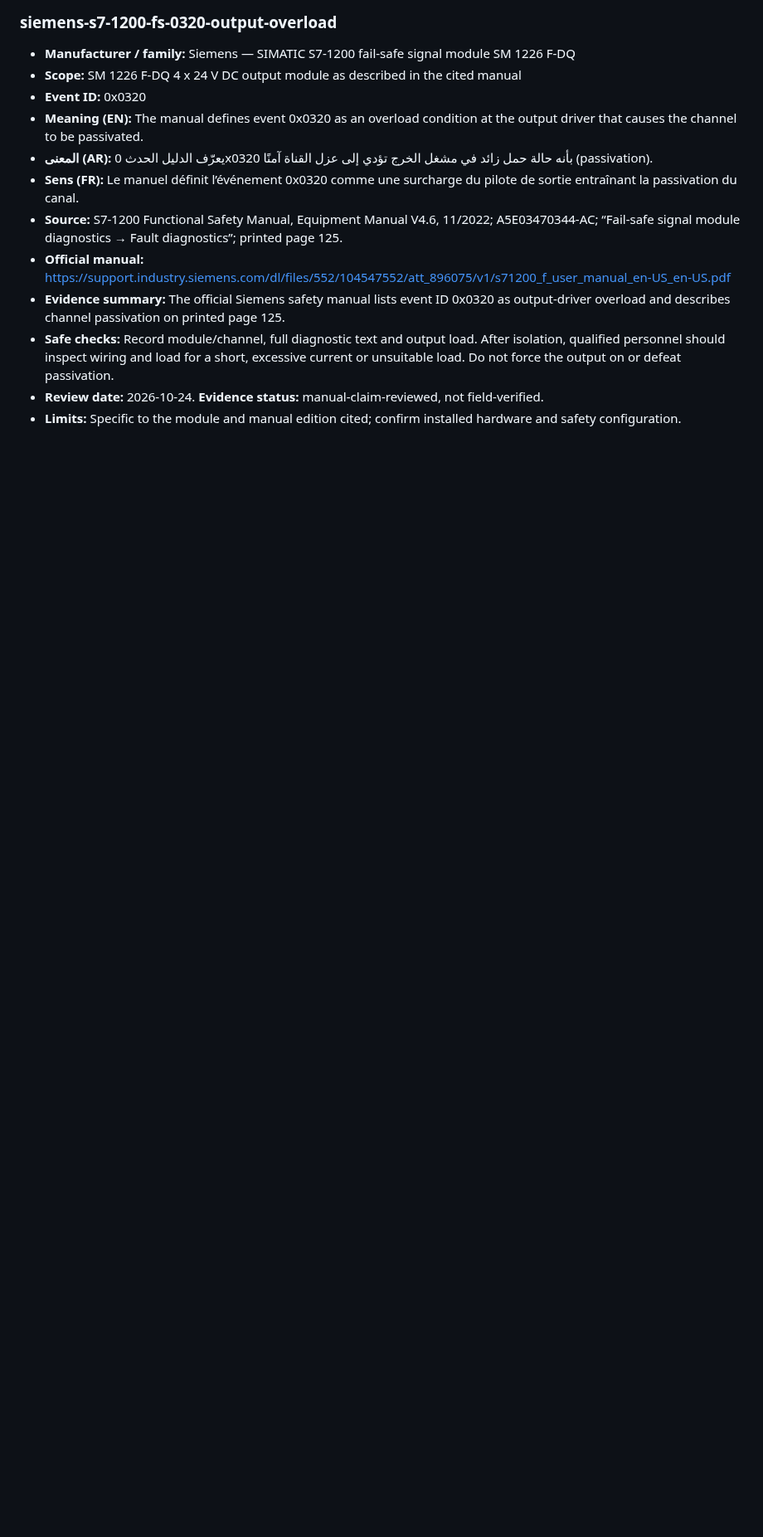
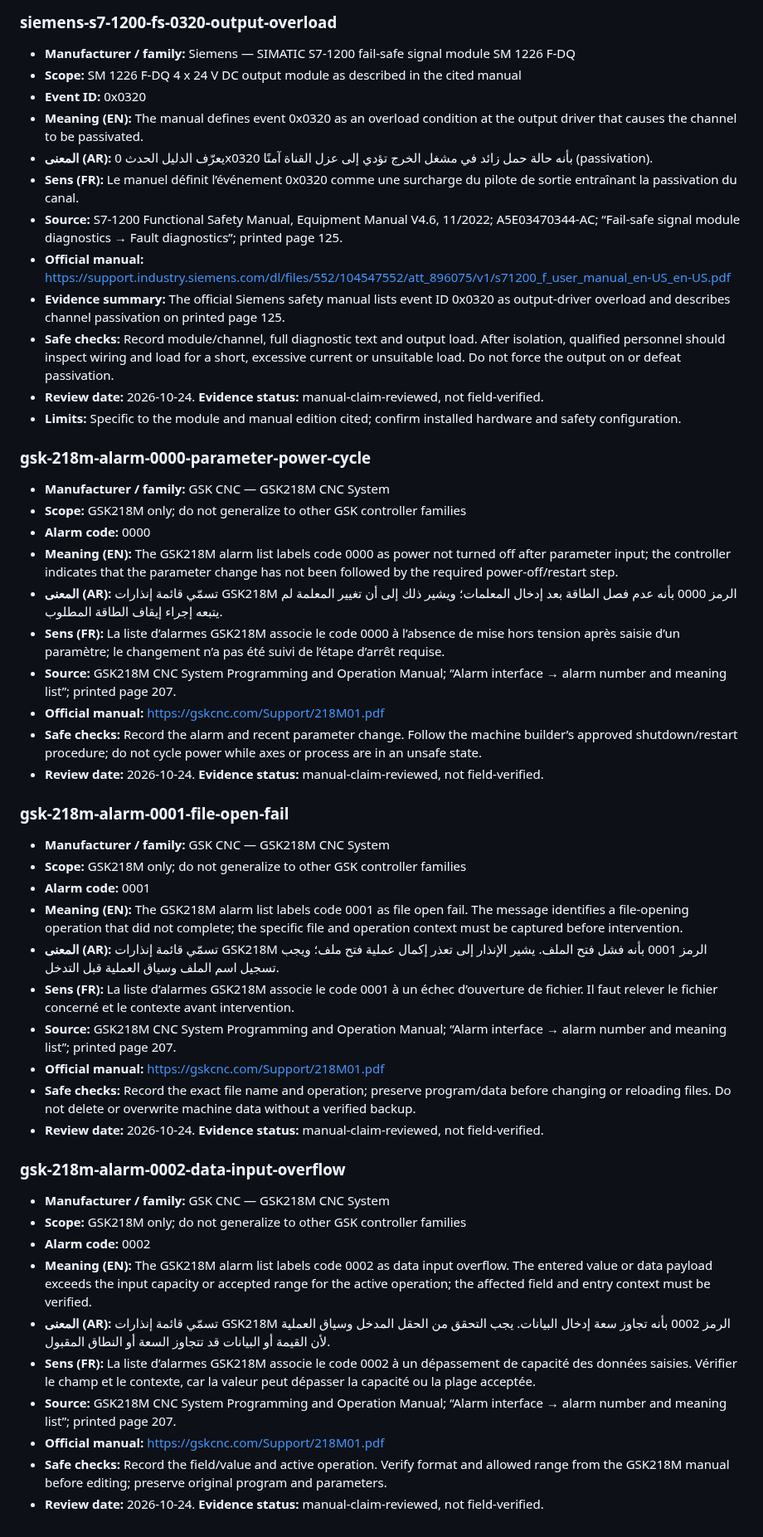
Before and after one commit to belaggouneseifeddine/ai-maintenance-toolkit, a Markdown page: knowledge/OEM-VERIFIED-FAULTS-AR-FR-EN.md, the part around the change. Shown at 83% size. Rendered like a GitHub page; blank space fills up the shorter version.

Commit message:
docs: add GSK218M CNC alarm documentation in Arabic French English

```diff
--- a/knowledge/OEM-VERIFIED-FAULTS-AR-FR-EN.md
+++ b/knowledge/OEM-VERIFIED-FAULTS-AR-FR-EN.md
@@ -1519,3 +1519,42 @@ These are manual-claim-reviewed, not field-verified. The model, frame size, firm
 - **Safe checks:** Record module/channel, full diagnostic text and output load. After isolation, qualified personnel should inspect wiring and load for a short, excessive current or unsuitable load. Do not force the output on or defeat passivation.
 - **Review date:** 2026-10-24. **Evidence status:** manual-claim-reviewed, not field-verified.
 - **Limits:** Specific to the module and manual edition cited; confirm installed hardware and safety configuration.
+
+### gsk-218m-alarm-0000-parameter-power-cycle
+
+- **Manufacturer / family:** GSK CNC — GSK218M CNC System
+- **Scope:** GSK218M only; do not generalize to other GSK controller families
+- **Alarm code:** 0000
+- **Meaning (EN):** The GSK218M alarm list labels code 0000 as power not turned off after parameter input; the controller indicates that the parameter change has not been followed by the required power-off/restart step.
+- **المعنى (AR):** تسمّي قائمة إنذارات GSK218M الرمز 0000 بأنه عدم فصل الطاقة بعد إدخال المعلمات؛ ويشير ذلك إلى أن تغيير المعلمة لم يتبعه إجراء إيقاف الطاقة المطلوب.
+- **Sens (FR):** La liste d’alarmes GSK218M associe le code 0000 à l’absence de mise hors tension après saisie d’un paramètre; le changement n’a pas été suivi de l’étape d’arrêt requise.
+- **Source:** GSK218M CNC System Programming and Operation Manual; “Alarm interface → alarm number and meaning list”; printed page 207.
+- **Official manual:** https://gskcnc.com/Support/218M01.pdf
+- **Safe checks:** Record the alarm and recent parameter change. Follow the machine builder’s approved shutdown/restart procedure; do not cycle power while axes or process are in an unsafe state.
+- **Review date:** 2026-10-24. **Evidence status:** manual-claim-reviewed, not field-verified.
+
+### gsk-218m-alarm-0001-file-open-fail
+
+- **Manufacturer / family:** GSK CNC — GSK218M CNC System
+- **Scope:** GSK218M only; do not generalize to other GSK controller families
+- **Alarm code:** 0001
+- **Meaning (EN):** The GSK218M alarm list labels code 0001 as file open fail. The message identifies a file-opening operation that did not complete; the specific file and operation context must be captured before intervention.
+- **المعنى (AR):** تسمّي قائمة إنذارات GSK218M الرمز 0001 بأنه فشل فتح الملف. يشير الإنذار إلى تعذر إكمال عملية فتح ملف؛ ويجب تسجيل اسم الملف وسياق العملية قبل التدخل.
+- **Sens (FR):** La liste d’alarmes GSK218M associe le code 0001 à un échec d’ouverture de fichier. Il faut relever le fichier concerné et le contexte avant intervention.
+- **Source:** GSK218M CNC System Programming and Operation Manual; “Alarm interface → alarm number and meaning list”; printed page 207.
+- **Official manual:** https://gskcnc.com/Support/218M01.pdf
+- **Safe checks:** Record the exact file name and operation; preserve program/data before changing or reloading files. Do not delete or overwrite machine data without a verified backup.
+- **Review date:** 2026-10-24. **Evidence status:** manual-claim-reviewed, not field-verified.
+
+### gsk-218m-alarm-0002-data-input-overflow
+
+- **Manufacturer / family:** GSK CNC — GSK218M CNC System
+- **Scope:** GSK218M only; do not generalize to other GSK controller families
+- **Alarm code:** 0002
+- **Meaning (EN):** The GSK218M alarm list labels code 0002 as data input overflow. The entered value or data payload exceeds the input capacity or accepted range for the active operation; the affected field and entry context must be verified.
+- **المعنى (AR):** تسمّي قائمة إنذارات GSK218M الرمز 0002 بأنه تجاوز سعة إدخال البيانات. يجب التحقق من الحقل المدخل وسياق العملية لأن القيمة أو البيانات قد تتجاوز السعة أو النطاق المقبول.
+- **Sens (FR):** La liste d’alarmes GSK218M associe le code 0002 à un dépassement de capacité des données saisies. Vérifier le champ et le contexte, car la valeur peut dépasser la capacité ou la plage acceptée.
+- **Source:** GSK218M CNC System Programming and Operation Manual; “Alarm interface → alarm number and meaning list”; printed page 207.
+- **Official manual:** https://gskcnc.com/Support/218M01.pdf
+- **Safe checks:** Record the field/value and active operation. Verify format and allowed range from the GSK218M manual before editing; preserve original program and parameters.
+- **Review date:** 2026-10-24. **Evidence status:** manual-claim-reviewed, not field-verified.
```
